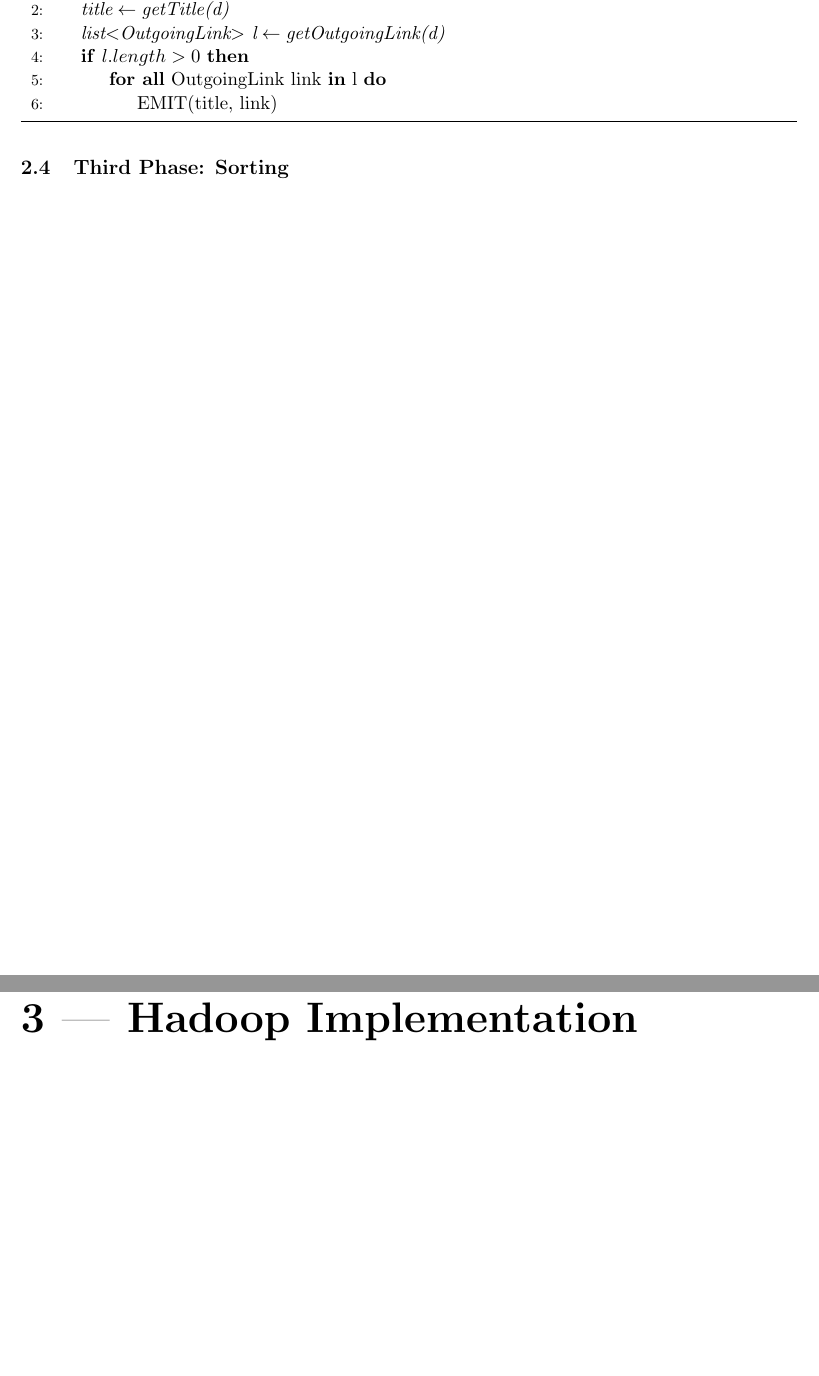
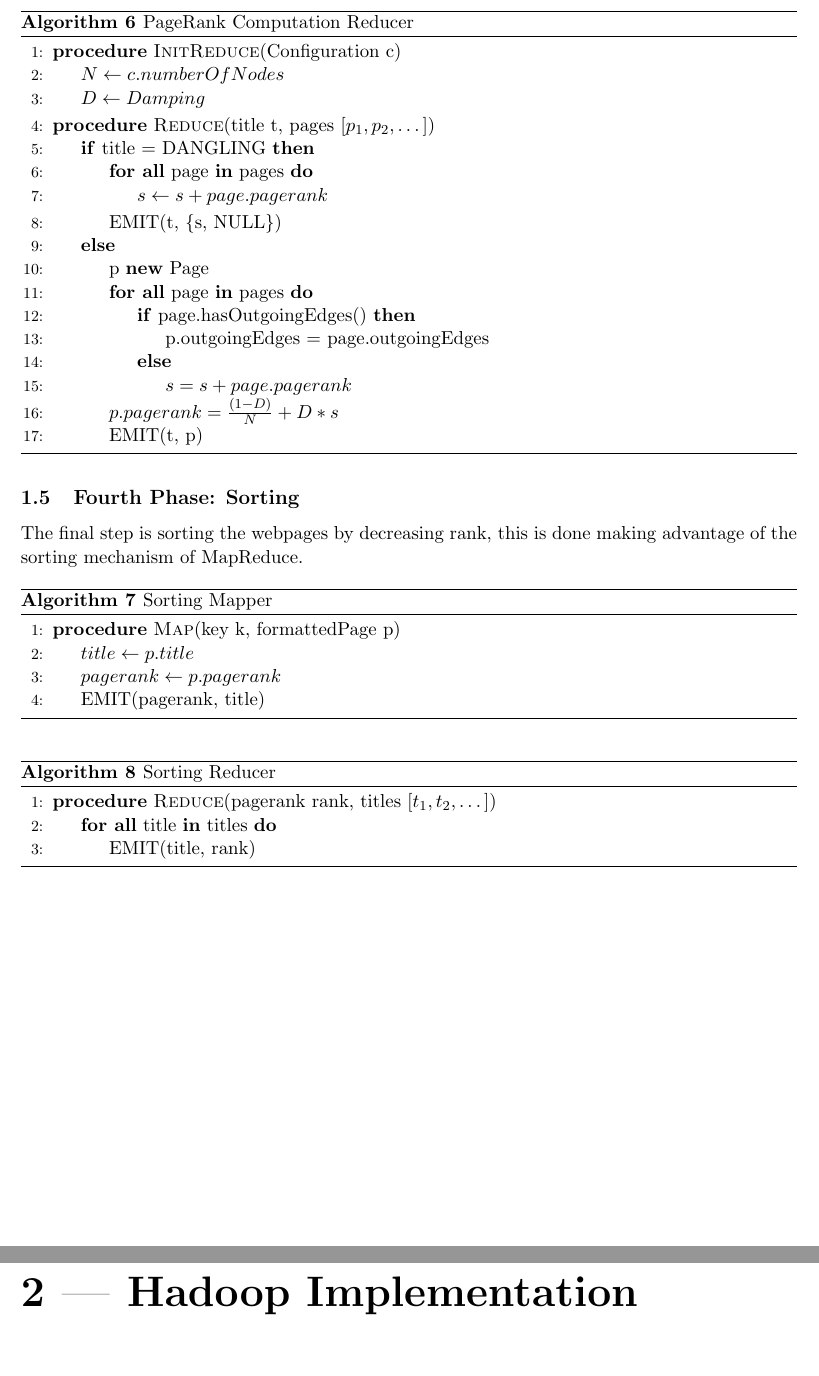
Before and after one commit to edofazza/PageRank-Hadoop, a LaTeX document (documentation/latex/pagerankDocumentation.tex, which reads documentation/latex/chapters/pagerank.tex): two parts of pages 6 and 7 of 9, joined at a grey line, cut at the place of the change, the shorter picture padded with empty space. Compiled offline with pdfLaTeX.

Commit message:
Doc: algorithms

```diff
--- a/documentation/latex/chapters/pagerank.tex
+++ b/documentation/latex/chapters/pagerank.tex
@@ -66,6 +91,2 @@ For performance we can initiate a variable for counting the number of iterations
-					\State $\textit{title} \gets \textit{getTitle(d)}$
-					\State $ \textit{list$<$OutgoingLink$>$ l} \gets \textit{getOutgoingLink(d)}$
+			\Procedure{Map}{key k, formattedPage p}
 
-					\If {$l.length > 0$}
-						\ForAll {OutgoingLink link \textbf{in} l}
-							\State EMIT(title, link)
@@ -73,3 +107,28 @@ For performance we can initiate a variable for counting the number of iterations
+\begin{algorithm}[H]
+	\caption{PageRank Computation Reducer}\label{Reducer}
+		\begin{algorithmic}[1]
+			\Procedure{InitReduce}{Configuration c}
+				\State $N \gets c.numberOfNodes$
+				\State $D \gets Damping$
+			\EndProcedure
+
+			\Procedure{Reduce}{title t, pages $[p_1, p_2, \dots]$}
+				\If{title = DANGLING}
+					\ForAll {page \textbf{in} pages}
+						\State $s \gets s + page.pagerank$
+					\EndFor
+					\State EMIT(t, \{s, NULL\})
+				\Else
+					\State p \textbf{new} Page
+					\ForAll {page \textbf{in} pages}
+						\If {page.hasOutgoingEdges()}
+							\State p.outgoingEdges = page.outgoingEdges
+						\Else
+							\State $s = s + page.pagerank$
+						\EndIf
+					\EndFor
+					\State$p.pagerank =  \frac{(1-D)}{N} + D*s$
+					\State EMIT(t, p)
 				\EndIf
 			\EndProcedure
 	\end{algorithmic}
@@ -77,4 +136,27 @@ For performance we can initiate a variable for counting the number of iterations
 
 
 
-\subsection{Third Phase: Sorting}
+\subsection{Fourth Phase: Sorting}
+The final step is sorting the webpages by decreasing rank, this is done making advantage of the sorting mechanism of MapReduce.
+
+\begin{algorithm}[H]
+	\caption{Sorting Mapper}\label{Mapper}
+		\begin{algorithmic}[1]
+			\Procedure{Map}{key k, formattedPage p}
+					\State $title \gets p.title$
+					\State $pagerank \gets p.pagerank$
+					\State EMIT(pagerank, title)
+			\EndProcedure
+	\end{algorithmic}
+\end{algorithm}
+
+\begin{algorithm}[H]
+	\caption{Sorting Reducer}\label{Reducer}
+		\begin{algorithmic}[1]
+			\Procedure{Reduce}{pagerank rank, titles $[t_1, t_2, \dots]$}
+					\ForAll {title \textbf{in} titles}
+						\State EMIT(title, rank)
+					\EndFor
+			\EndProcedure
+	\end{algorithmic}
+\end{algorithm}
--- a/documentation/latex/pagerankDocumentation.tex
+++ b/documentation/latex/pagerankDocumentation.tex
@@ -59,7 +59,6 @@
 \lstset{style=mystyle}
 
 \includeonly{
-    chapters/introduction,
     chapters/pagerank,
     chapters/hadoop,
     chapters/spark-java,
```
Also changed, not shown: documentation/latex/pagerankDocumentation.pdf, documentation/latex/chapters/pagerank.tex (106 more changed lines), documentation/latex/pagerankDocumentation.tex (1 more changed lines), 3 other files. Lines whose indentation alone changed are shown as unchanged.
